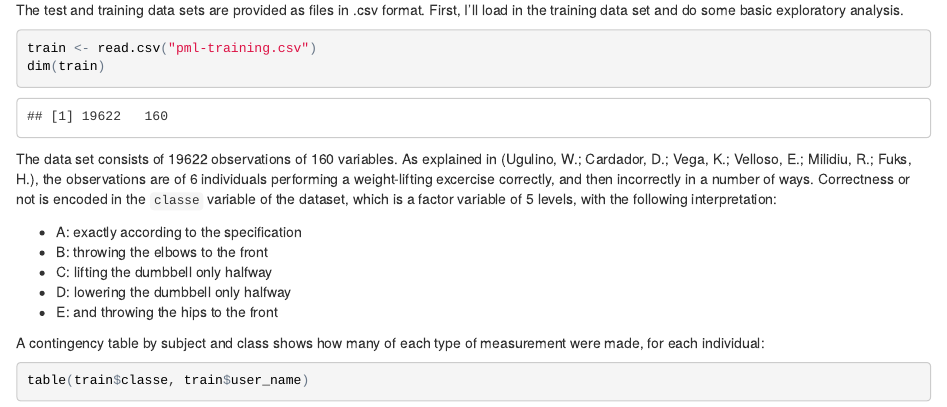
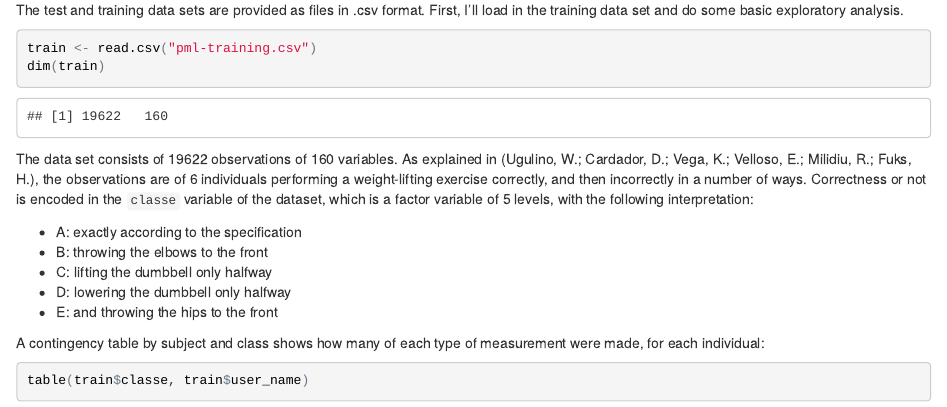
Before and after one commit to aaronferrucci/pml-proj-2015, an R Markdown document (pml-project.Rmd): the page in a window 1100 px wide, from 270 px down. The pictures show the output file pml-project.html that the author committed with the source, opened offline.

Commit message:
Fix a typo; add .gitignore.

```diff
--- a/pml-project.Rmd
+++ b/pml-project.Rmd
@@ -35,7 +35,7 @@ dim(train)
 
 The data set consists of `r nrow(train)` observations of `r ncol(train)`
 variables.  As explained in [@Ugulino2012], the observations are of 6
-individuals performing a weight-lifting excercise correctly, and then
+individuals performing a weight-lifting exercise correctly, and then
 incorrectly in a number of ways. Correctness or not is encoded in the
 `classe` variable of the dataset, which is a factor variable of 5 levels, with
 the following interpretation:
```
Also changed, not shown: pml-project.html, 1 other file.
